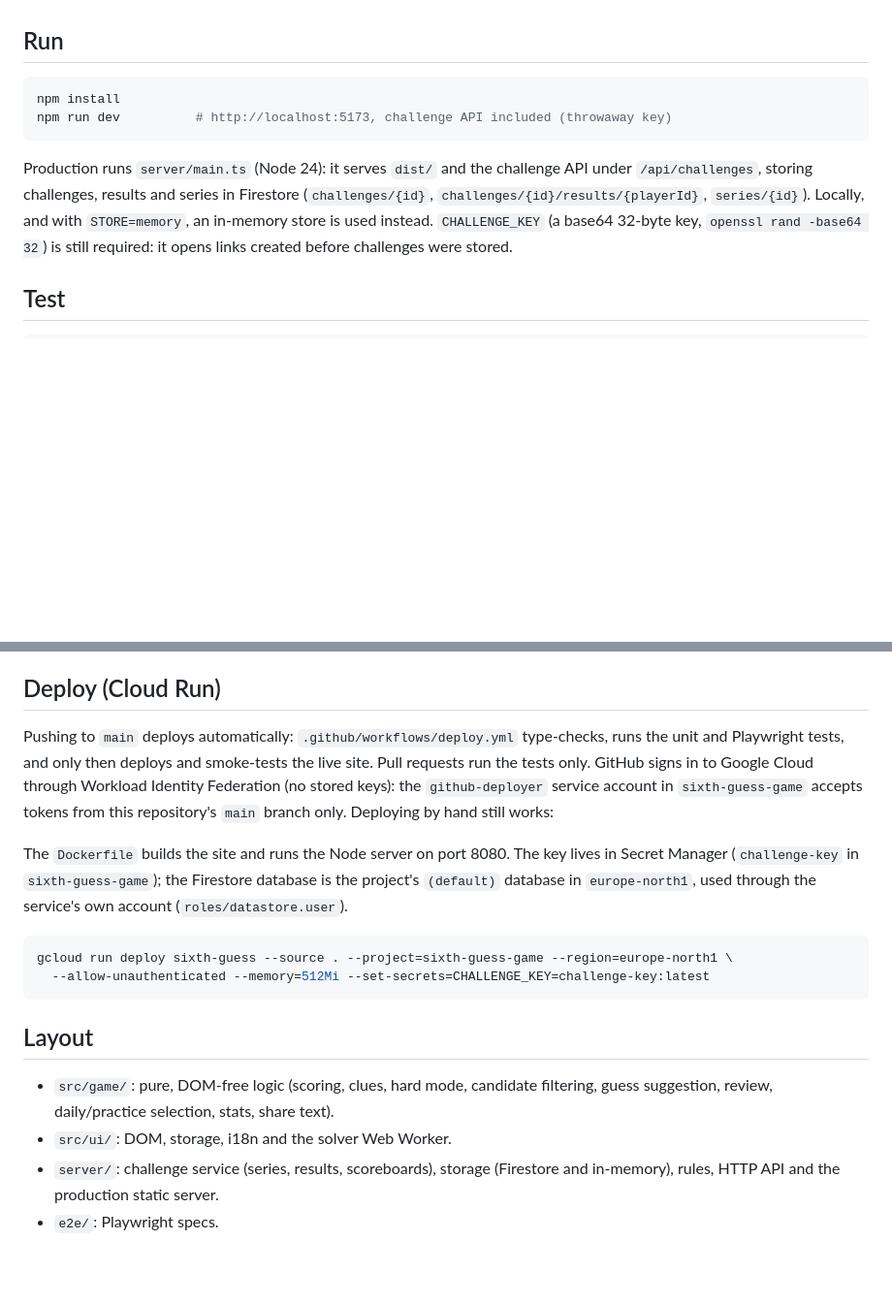
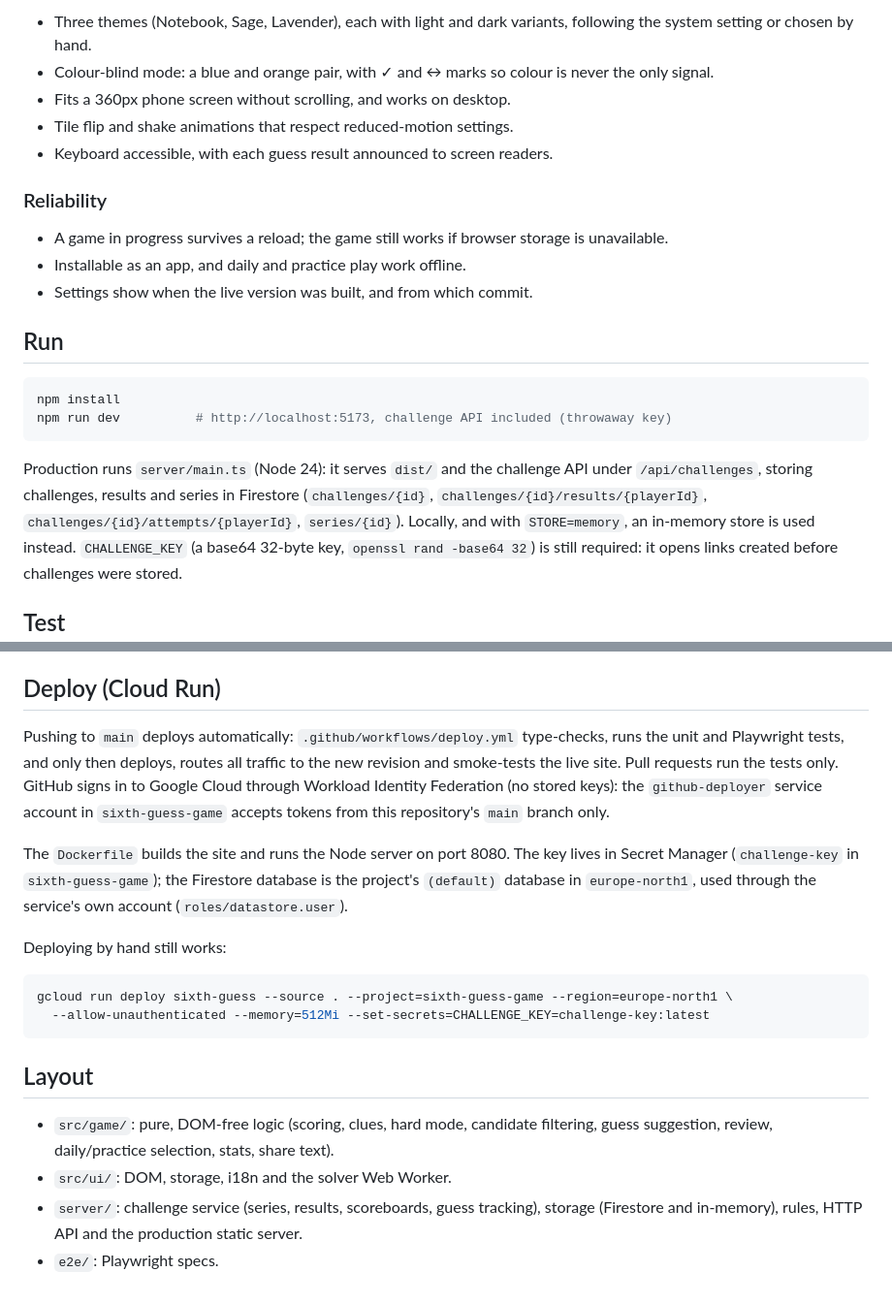
Before and after one commit to manuel-palacio/sixth-guess, a Markdown page: README.md, 2 parts joined by grey strips. Shown at 97% size. Rendered like a GitHub page; blank space fills up the shorter version.

````diff
--- a/README.md
+++ b/README.md
@@ -22,3 +78,15 @@ Live: https://sixth-guess-775623848462.europe-north1.run.app
+- Three themes (Notebook, Sage, Lavender), each with light and dark variants, following the system
+  setting or chosen by hand.
+- Colour-blind mode: a blue and orange pair, with ✓ and ↔ marks so colour is never the only signal.
+- Fits a 360px phone screen without scrolling, and works on desktop.
+- Tile flip and shake animations that respect reduced-motion settings.
+- Keyboard accessible, with each guess result announced to screen readers.
+
+### Reliability
+
+- A game in progress survives a reload; the game still works if browser storage is unavailable.
+- Installable as an app, and daily and practice play work offline.
+- Settings show when the live version was built, and from which commit.
 
 ## Run
 
@@ -29,7 +97,7 @@ npm run dev          # http://localhost:5173, challenge API included (throwaway
 
 Production runs `server/main.ts` (Node 24): it serves `dist/` and the challenge API under
 `/api/challenges`, storing challenges, results and series in Firestore (`challenges/{id}`,
-`challenges/{id}/results/{playerId}`, `series/{id}`). Locally, and with `STORE=memory`, an in-memory
+`challenges/{id}/results/{playerId}`, `challenges/{id}/attempts/{playerId}`, `series/{id}`). Locally, and with `STORE=memory`, an in-memory
 store is used instead. `CHALLENGE_KEY` (a base64 32-byte key, `openssl rand -base64 32`) is still
 required: it opens links created before challenges were stored.
 
@@ -70,14 +138,16 @@ Sources:
 ## Deploy (Cloud Run)
 
 Pushing to `main` deploys automatically: `.github/workflows/deploy.yml` type-checks, runs the unit and
-Playwright tests, and only then deploys and smoke-tests the live site. Pull requests run the tests only.
-GitHub signs in to Google Cloud through Workload Identity Federation (no stored keys): the
-`github-deployer` service account in `sixth-guess-game` accepts tokens from this repository's `main`
-branch only. Deploying by hand still works:
+Playwright tests, and only then deploys, routes all traffic to the new revision and smoke-tests the live
+site. Pull requests run the tests only. GitHub signs in to Google Cloud through Workload Identity
+Federation (no stored keys): the `github-deployer` service account in `sixth-guess-game` accepts tokens
+from this repository's `main` branch only.
 
 The `Dockerfile` builds the site and runs the Node server on port 8080. The key lives in Secret Manager
 (`challenge-key` in `sixth-guess-game`); the Firestore database is the project's `(default)` database in
 `europe-north1`, used through the service's own account (`roles/datastore.user`).
+
+Deploying by hand still works:
 
 ```sh
 gcloud run deploy sixth-guess --source . --project=sixth-guess-game --region=europe-north1 \
@@ -89,6 +159,6 @@ gcloud run deploy sixth-guess --source . --project=sixth-guess-game --region=eur
 - `src/game/`: pure, DOM-free logic (scoring, clues, hard mode, candidate filtering, guess suggestion,
   review, daily/practice selection, stats, share text).
 - `src/ui/`: DOM, storage, i18n and the solver Web Worker.
-- `server/`: challenge service (series, results, scoreboards), storage (Firestore and in-memory),
-  rules, HTTP API and the production static server.
+- `server/`: challenge service (series, results, scoreboards, guess tracking), storage (Firestore and
+  in-memory), rules, HTTP API and the production static server.
 - `e2e/`: Playwright specs.
````
Also changed, not shown: other parts of README.md (+72 -16 lines).
